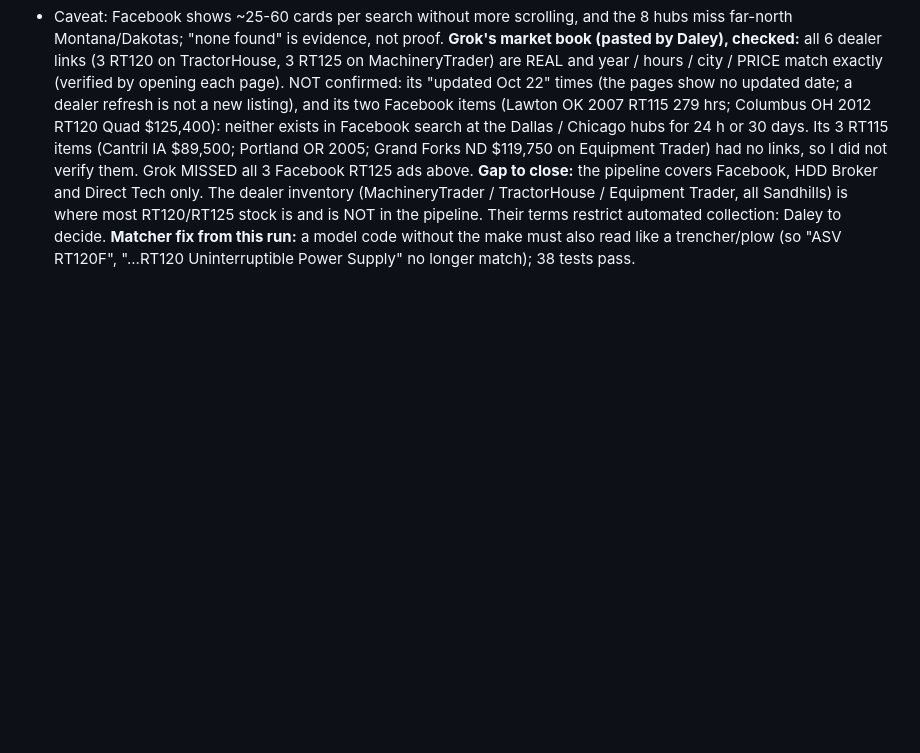
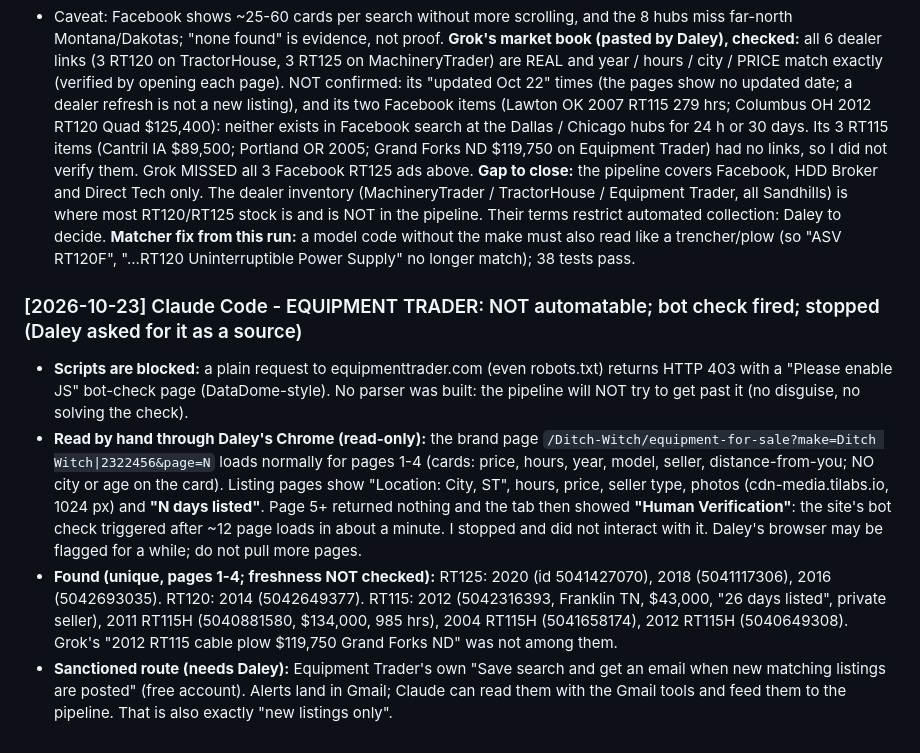
Before and after one commit to jamesjadakw-code/big-ass-motors-crm, a Markdown page: COORDINATION.md, the part around the change. Rendered like a GitHub page; blank space fills up the shorter version.

Commit message:
docs: Equipment Trader blocks scripts; findings and the alert-email route
Co-Authored-By: Claude Sonnet 5.5 <noreply@anthropic.com>

```diff
--- a/COORDINATION.md
+++ b/COORDINATION.md
@@ -275,3 +275,9 @@ A watchlist's search words are now separate BOXES; an ad matches when ANY ONE bo
 **Grok's market book (pasted by Daley), checked:** all 6 dealer links (3 RT120 on TractorHouse, 3 RT125 on MachineryTrader) are REAL and year / hours / city / PRICE match exactly (verified by opening each page). NOT confirmed: its "updated Oct 22" times (the pages show no updated date; a dealer refresh is not a new listing), and its two Facebook items (Lawton OK 2007 RT115 279 hrs; Columbus OH 2012 RT120 Quad $125,400): neither exists in Facebook search at the Dallas / Chicago hubs for 24 h or 30 days. Its 3 RT115 items (Cantril IA $89,500; Portland OR 2005; Grand Forks ND $119,750 on Equipment Trader) had no links, so I did not verify them. Grok MISSED all 3 Facebook RT125 ads above.
 **Gap to close:** the pipeline covers Facebook, HDD Broker and Direct Tech only. The dealer inventory (MachineryTrader / TractorHouse / Equipment Trader, all Sandhills) is where most RT120/RT125 stock is and is NOT in the pipeline. Their terms restrict automated collection: Daley to decide.
 **Matcher fix from this run:** a model code without the make must also read like a trencher/plow (so "ASV RT120F", "...RT120 Uninterruptible Power Supply" no longer match); 38 tests pass.
+
+### [2026-10-23] Claude Code - EQUIPMENT TRADER: NOT automatable; bot check fired; stopped (Daley asked for it as a source)
+- **Scripts are blocked:** a plain request to equipmenttrader.com (even robots.txt) returns HTTP 403 with a "Please enable JS" bot-check page (DataDome-style). No parser was built: the pipeline will NOT try to get past it (no disguise, no solving the check).
+- **Read by hand through Daley's Chrome (read-only):** the brand page `/Ditch-Witch/equipment-for-sale?make=Ditch Witch|2322456&page=N` loads normally for pages 1-4 (cards: price, hours, year, model, seller, distance-from-you; NO city or age on the card). Listing pages show "Location: City, ST", hours, price, seller type, photos (cdn-media.tilabs.io, 1024 px) and **"N days listed"**. Page 5+ returned nothing and the tab then showed **"Human Verification"**: the site's bot check triggered after ~12 page loads in about a minute. I stopped and did not interact with it. Daley's browser may be flagged for a while; do not pull more pages.
+- **Found (unique, pages 1-4; freshness NOT checked):** RT125: 2020 (id 5041427070), 2018 (5041117306), 2016 (5042693035). RT120: 2014 (5042649377). RT115: 2012 (5042316393, Franklin TN, $43,000, "26 days listed", private seller), 2011 RT115H (5040881580, $134,000, 985 hrs), 2004 RT115H (5041658174), 2012 RT115H (5040649308). Grok's "2012 RT115 cable plow $119,750 Grand Forks ND" was not among them.
+- **Sanctioned route (needs Daley):** Equipment Trader's own "Save search and get an email when new matching listings are posted" (free account). Alerts land in Gmail; Claude can read them with the Gmail tools and feed them to the pipeline. That is also exactly "new listings only".
```
